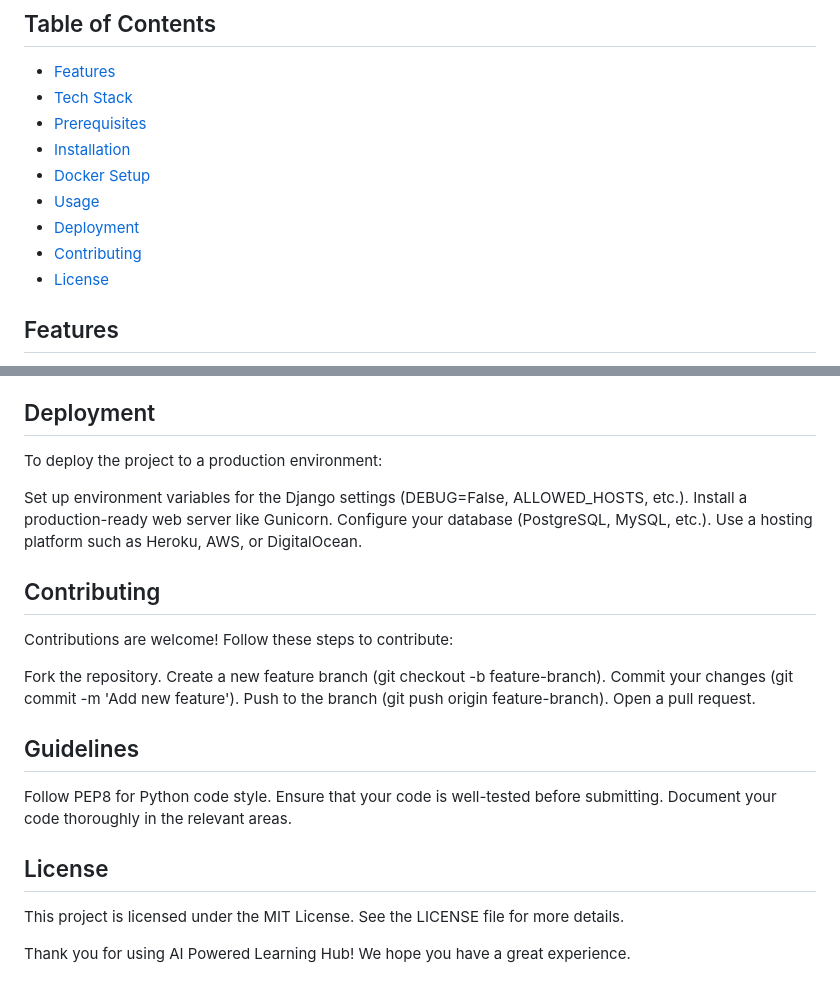
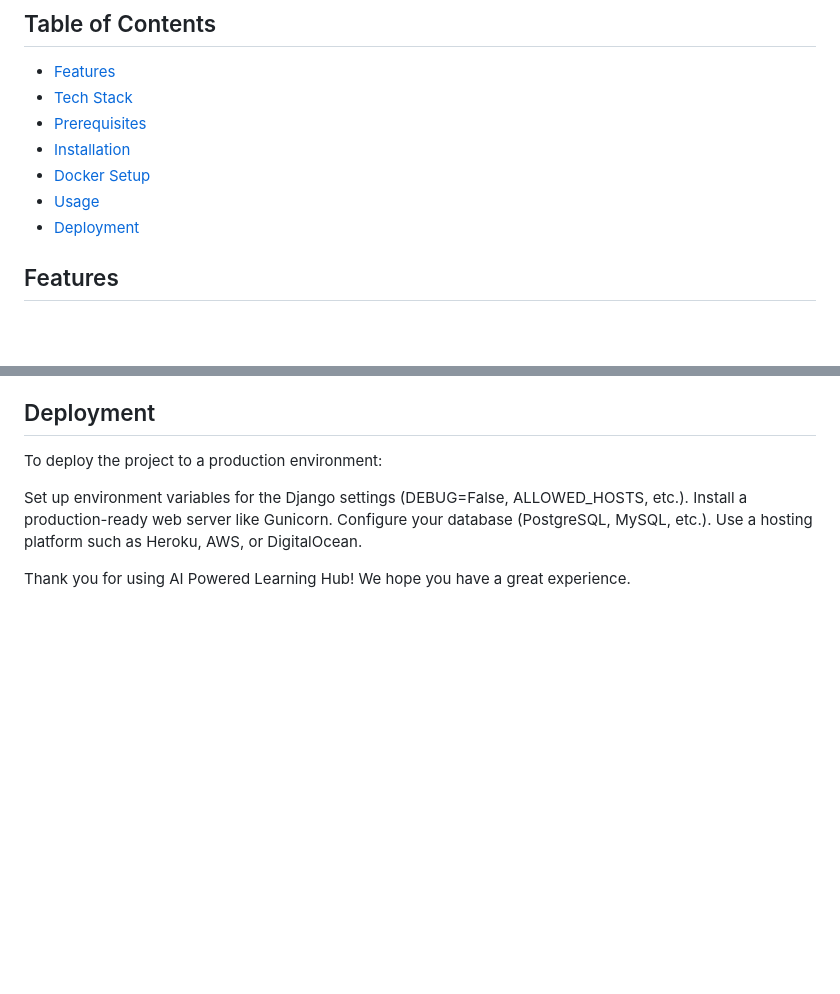
Before and after one commit to majidamunir/AI-Powered-Learning-Hub, a Markdown page: README.md, 2 parts joined by grey strips. Rendered like a GitHub page; blank space fills up the shorter version.

```diff
--- a/README.md
+++ b/README.md
@@ -11,8 +11,6 @@ AI Powered Learning Hub is a web-based platform that aims to revolutionize learn
 - [Docker Setup](#docker-setup)
 - [Usage](#usage)
 - [Deployment](#deployment)
-- [Contributing](#contributing)
-- [License](#license)
 
 ## Features
 
@@ -148,24 +146,5 @@ Install a production-ready web server like Gunicorn.
 Configure your database (PostgreSQL, MySQL, etc.).
 Use a hosting platform such as Heroku, AWS, or DigitalOcean.
 
-## Contributing
-Contributions are welcome! Follow these steps to contribute:
-
-Fork the repository.
-Create a new feature branch (git checkout -b feature-branch).
-Commit your changes (git commit -m 'Add new feature').
-Push to the branch (git push origin feature-branch).
-Open a pull request.
-
-## Guidelines
-
-Follow PEP8 for Python code style.
-Ensure that your code is well-tested before submitting.
-Document your code thoroughly in the relevant areas.
-
-## License
-
-This project is licensed under the MIT License. See the LICENSE file for more details.
-
 
 Thank you for using AI Powered Learning Hub! We hope you have a great experience.
```
